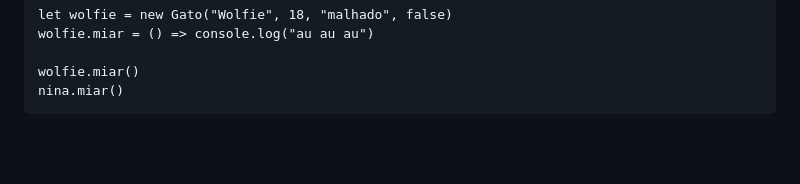
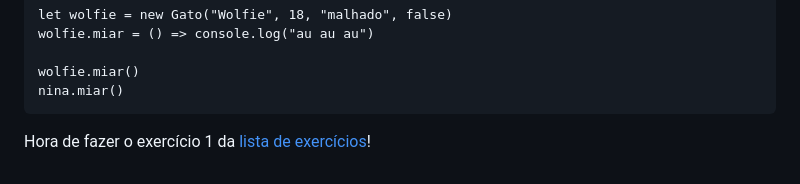
Before and after one commit to reprograma/on25-ijs-prototype-JS-II, a Markdown page: 04. Prototypes II/4.1 - Herança com protótipos.md, the part around the change. Drawn GitHub-style; blank space fills up the shorter version.

Commit message:
Exercícios para a aula

````diff
--- a/04. Prototypes II/4.1 - Herança com protótipos.md
+++ b/04. Prototypes II/4.1 - Herança com protótipos.md
@@ -74,3 +74,5 @@ wolfie.miar = () => console.log("au au au")
 wolfie.miar()
 nina.miar()
 ```
+
+Hora de fazer o exercício 1 da [lista de exercícios](../Atividades/Em%20aula/Exercicios.md)!
````
Also changed, not shown: 04. Prototypes II/4.2 - Classes.md (+3 -1 lines), Atividades/Em aula/Exercicios.md (+15 -0 lines).
